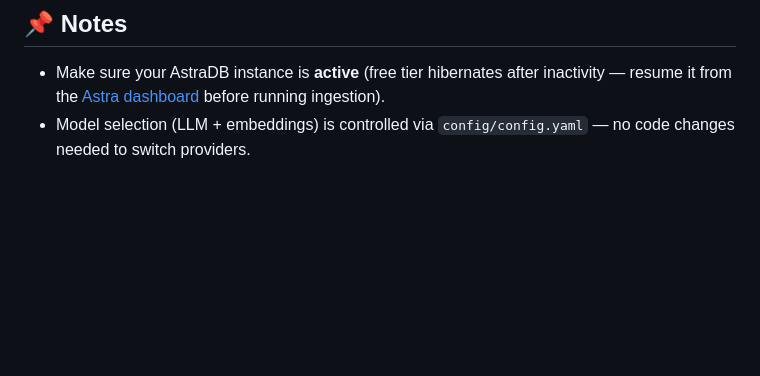
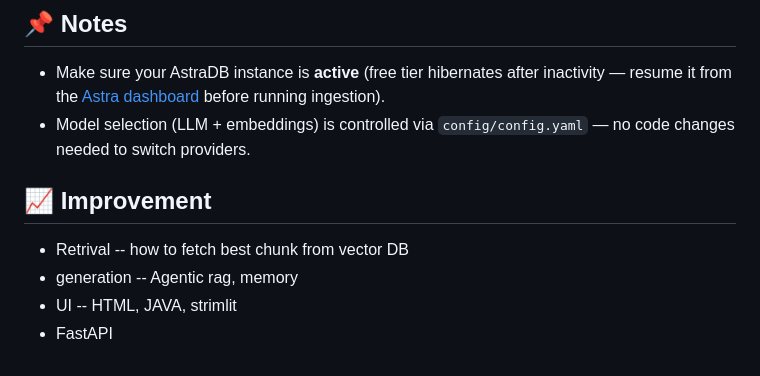
Before and after one commit to rishabh013/customer_support_system, a Markdown page: README.md, the part around the change. Rendered like a GitHub page; blank space fills up the shorter version.

```diff
--- a/README.md
+++ b/README.md
@@ -126,3 +126,14 @@ Then open your browser at: [http://localhost:8001](http://localhost:8001)
 
 - Make sure your AstraDB instance is **active** (free tier hibernates after inactivity — resume it from the [Astra dashboard](https://astra.datastax.com) before running ingestion).
 - Model selection (LLM + embeddings) is controlled via `config/config.yaml` — no code changes needed to switch providers.
+
+
+## 📈 Improvement
+
+- Retrival
+    -- how to fetch best chunk from vector DB
+- generation
+    -- Agentic rag, memory
+- UI
+    -- HTML, JAVA, strimlit
+- FastAPI
```
